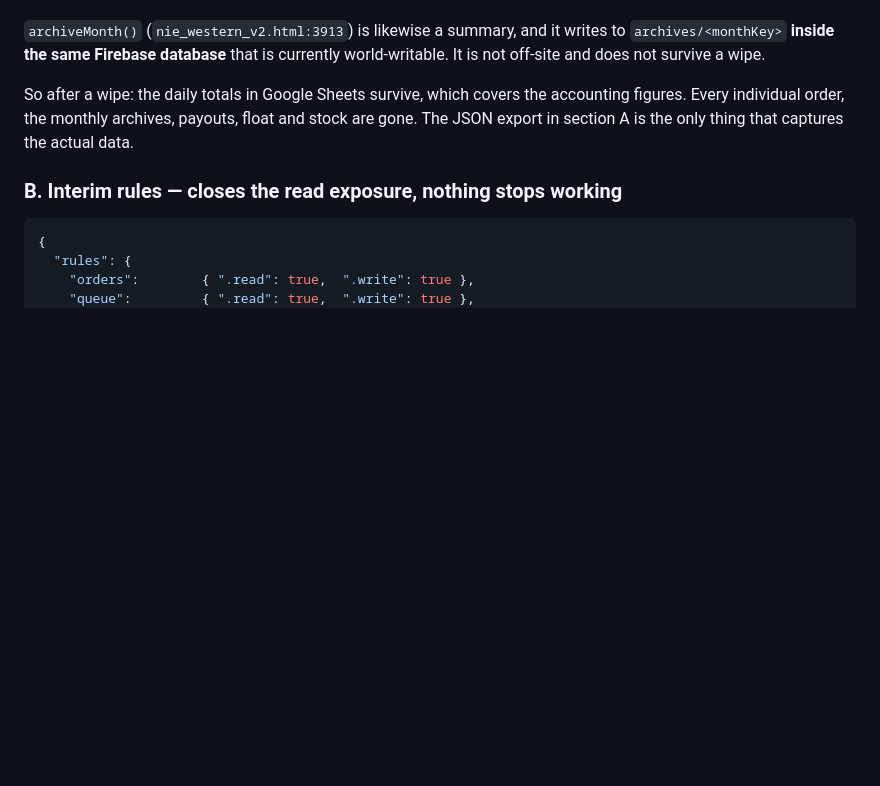
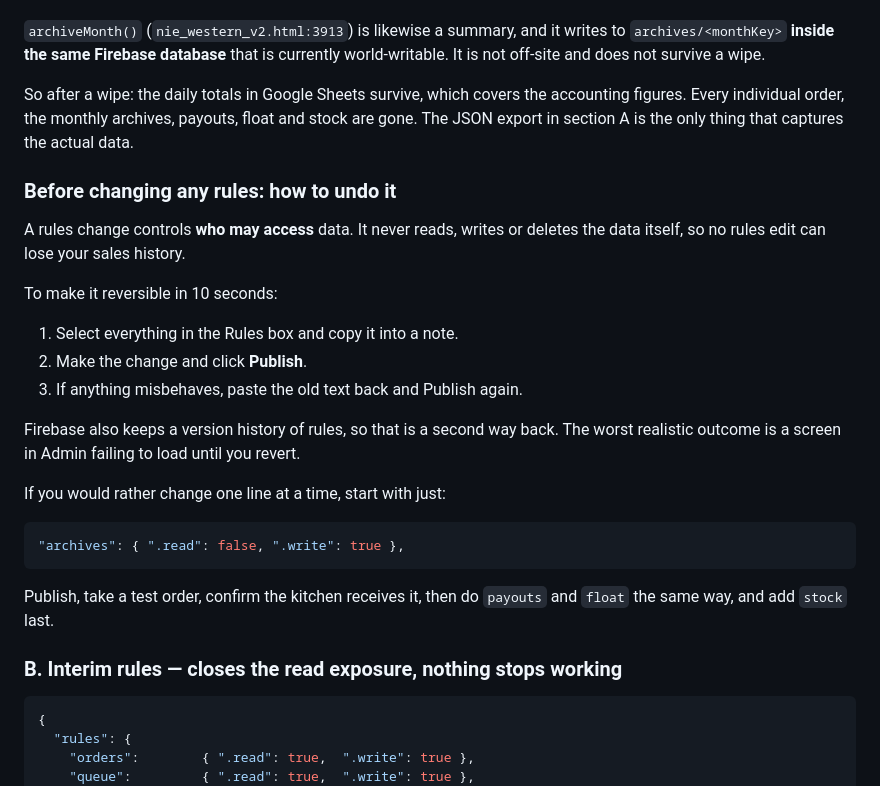
Before and after one commit to gregorytttan-lang/nie-western, a Markdown page: SECURITY.md, the part around the change. Drawn GitHub-style; blank space fills up the shorter version.

Commit message:
Add a rollback procedure ahead of the rules change
The rules edit is the step most likely to be skipped out of caution, so state
plainly that rules govern access and never mutate stored data, give the
copy-first undo, and offer a one-line-at-a-time path with a test order between
each change.

Co-Authored-By: Claude Opus 5 <noreply@anthropic.com>
Claude-Session: https://claude.ai/code/session_01QQt9SzpuV2kLSrZesgqexM

````diff
--- a/SECURITY.md
+++ b/SECURITY.md
@@ -137,6 +137,30 @@ accounting figures. Every individual order, the monthly archives, payouts, float
 and stock are gone. The JSON export in section A is the only thing that captures
 the actual data.
 
+### Before changing any rules: how to undo it
+
+A rules change controls **who may access** data. It never reads, writes or
+deletes the data itself, so no rules edit can lose your sales history.
+
+To make it reversible in 10 seconds:
+
+1. Select everything in the Rules box and copy it into a note.
+2. Make the change and click **Publish**.
+3. If anything misbehaves, paste the old text back and Publish again.
+
+Firebase also keeps a version history of rules, so that is a second way back.
+The worst realistic outcome is a screen in Admin failing to load until you
+revert.
+
+If you would rather change one line at a time, start with just:
+
+```json
+"archives": { ".read": false, ".write": true },
+```
+
+Publish, take a test order, confirm the kitchen receives it, then do `payouts`
+and `float` the same way, and add `stock` last.
+
 ### B. Interim rules — closes the read exposure, nothing stops working
 
 ```json
````
